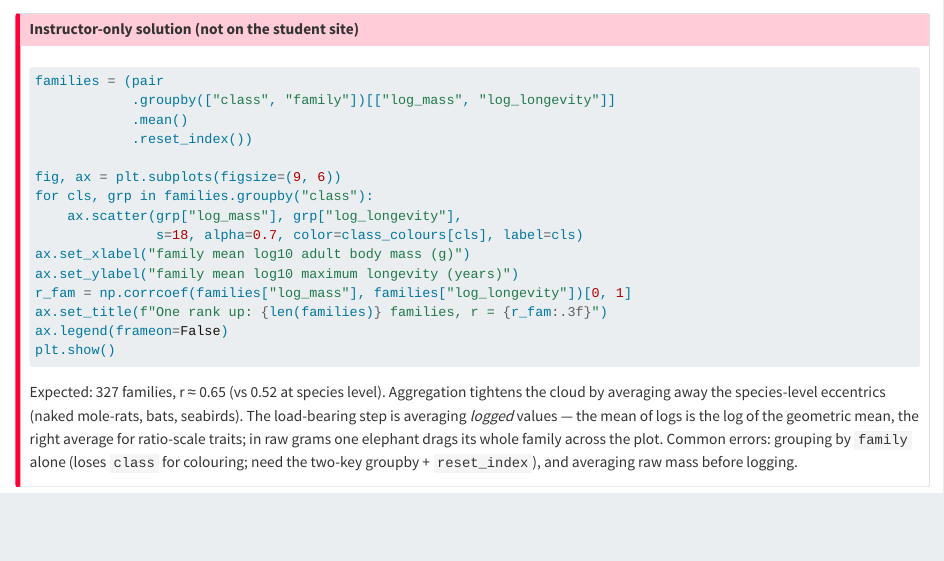
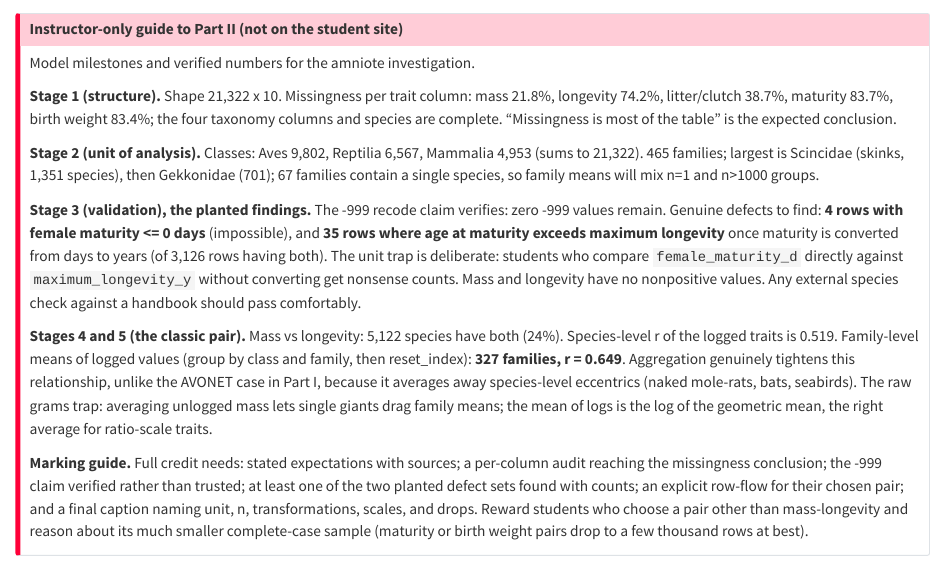
Before and after one commit to gerardjk/visualisation-and-intelligence-course, a Quarto document (merged_course/async-sessions/instructor-includes/_instructor-a.qmd): the page in a window 1100 px wide, from its top. Rendered offline with R 4.5, knitr and Pandoc in place of Quarto, with nearby package versions.

Commit message:
Compendium + include backup: Part A investigation redesign

````diff
--- a/merged_course/async-sessions/instructor-includes/_instructor-a.qmd
+++ b/merged_course/async-sessions/instructor-includes/_instructor-a.qmd
@@ -1,30 +1,44 @@
 ::: {.content-visible when-profile="instructor"}
-::: {.callout-important title="Instructor-only solution (not on the student site)"}
-```python
-families = (pair
-            .groupby(["class", "family"])[["log_mass", "log_longevity"]]
-            .mean()
-            .reset_index())
+::: {.callout-important title="Instructor-only guide to Part II (not on the student site)"}
+Model milestones and verified numbers for the amniote investigation.
 
-fig, ax = plt.subplots(figsize=(9, 6))
-for cls, grp in families.groupby("class"):
-    ax.scatter(grp["log_mass"], grp["log_longevity"],
-               s=18, alpha=0.7, color=class_colours[cls], label=cls)
-ax.set_xlabel("family mean log10 adult body mass (g)")
-ax.set_ylabel("family mean log10 maximum longevity (years)")
-r_fam = np.corrcoef(families["log_mass"], families["log_longevity"])[0, 1]
-ax.set_title(f"One rank up: {len(families)} families, r = {r_fam:.3f}")
-ax.legend(frameon=False)
-plt.show()
-```
+**Stage 1 (structure).** Shape 21,322 x 10. Missingness per trait column:
+mass 21.8%, longevity 74.2%, litter/clutch 38.7%, maturity 83.7%, birth
+weight 83.4%; the four taxonomy columns and species are complete.
+"Missingness is most of the table" is the expected conclusion.
 
-Expected: 327 families, r ≈ 0.65 (vs 0.52 at species level). Aggregation
-tightens the cloud by averaging away the species-level eccentrics (naked
-mole-rats, bats, seabirds). The load-bearing step is averaging *logged*
-values — the mean of logs is the log of the geometric mean, the right
-average for ratio-scale traits; in raw grams one elephant drags its
-whole family across the plot. Common errors: grouping by `family` alone
-(loses `class` for colouring; need the two-key groupby + `reset_index`),
-and averaging raw mass before logging.
+**Stage 2 (unit of analysis).** Classes: Aves 9,802, Reptilia 6,567,
+Mammalia 4,953 (sums to 21,322). 465 families; largest is Scincidae
+(skinks, 1,351 species), then Gekkonidae (701); 67 families contain a
+single species, so family means will mix n=1 and n>1000 groups.
+
+**Stage 3 (validation), the planted findings.** The -999 recode claim
+verifies: zero -999 values remain. Genuine defects to find: **4 rows with
+female maturity <= 0 days** (impossible), and **35 rows where age at
+maturity exceeds maximum longevity** once maturity is converted from days
+to years (of 3,126 rows having both). The unit trap is deliberate:
+students who compare `female_maturity_d` directly against
+`maximum_longevity_y` without converting get nonsense counts. Mass and
+longevity have no nonpositive values. Any external species check against
+a handbook should pass comfortably.
+
+**Stages 4 and 5 (the classic pair).** Mass vs longevity: 5,122 species
+have both (24%). Species-level r of the logged traits is 0.519.
+Family-level means of logged values (group by class and family, then
+reset_index): **327 families, r = 0.649**. Aggregation genuinely tightens
+this relationship, unlike the AVONET case in Part I, because it averages
+away species-level eccentrics (naked mole-rats, bats, seabirds). The raw
+grams trap: averaging unlogged mass lets single giants drag family means;
+the mean of logs is the log of the geometric mean, the right average for
+ratio-scale traits.
+
+**Marking guide.** Full credit needs: stated expectations with sources;
+a per-column audit reaching the missingness conclusion; the -999 claim
+verified rather than trusted; at least one of the two planted defect sets
+found with counts; an explicit row-flow for their chosen pair; and a
+final caption naming unit, n, transformations, scales, and drops. Reward
+students who choose a pair other than mass-longevity and reason about its
+much smaller complete-case sample (maturity or birth weight pairs drop to
+a few thousand rows at best).
 :::
 :::
````
Also changed, not shown: merged_course/async-sessions/session1-instructor-solutions.md (+11 -33 lines).
